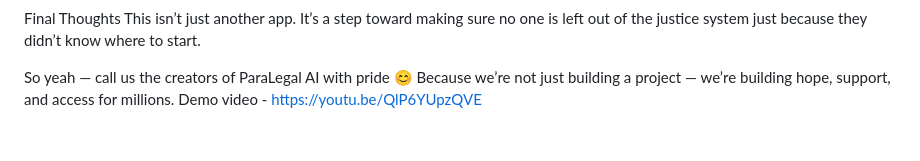
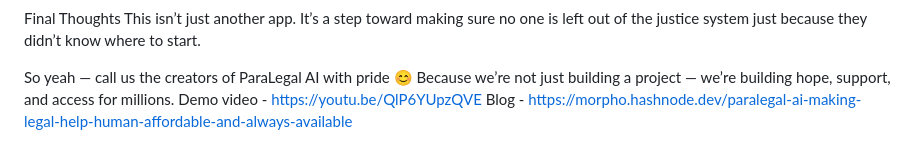
Before and after one commit to leksialevin7700/all-india-developers-hackathon, a Markdown page: README.md, the part around the change. Rendered like a GitHub page.

```diff
--- a/README.md
+++ b/README.md
@@ -93,3 +93,4 @@ This isn’t just another app. It’s a step toward making sure no one is left o
 So yeah — call us the creators of ParaLegal AI with pride 😊
 Because we’re not just building a project — we’re building hope, support, and access for millions.
 Demo video - https://youtu.be/QlP6YUpzQVE
+Blog - https://morpho.hashnode.dev/paralegal-ai-making-legal-help-human-affordable-and-always-available
```
